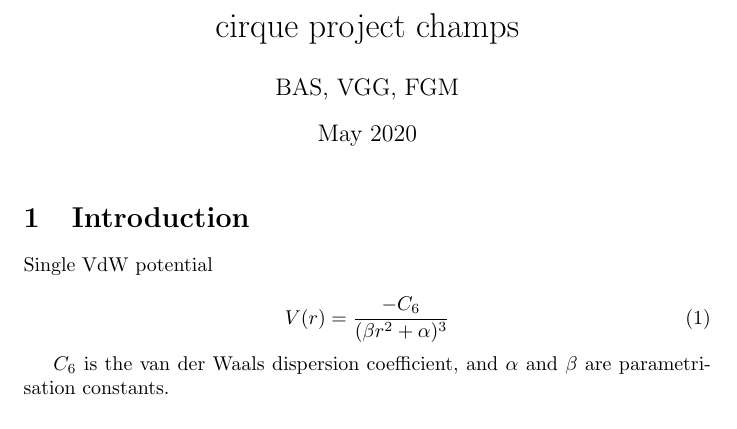
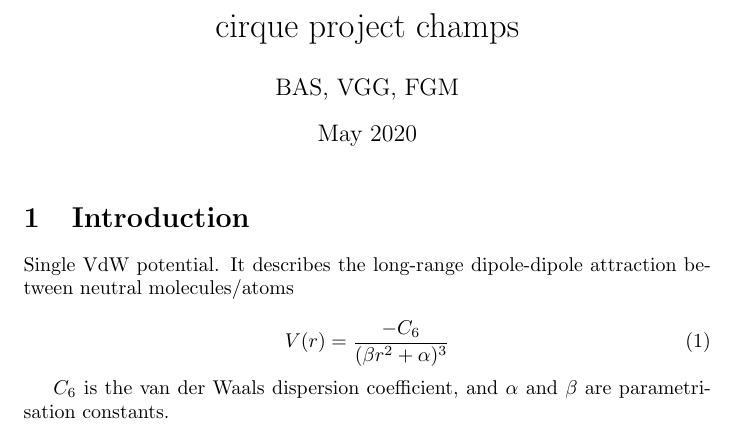
Before and after one commit to broncio123/cirque_project_champs, a LaTeX document (main.tex): part of the page, cut so that both start at the same text. Compiled offline with pdfLaTeX.

Commit message:
Updates from Overleaf

```diff
--- a/main.tex
+++ b/main.tex
@@ -12,7 +12,7 @@
 \section{Introduction}
 
 
-Single VdW potential
+Single VdW potential. It describes the long-range dipole-dipole attraction between neutral molecules/atoms
 
 \begin{equation}
     V(r) = \frac{- C_6}{(\beta r^2 + \alpha)^3}
```
Also changed, not shown: main.tex (1 more changed lines).
